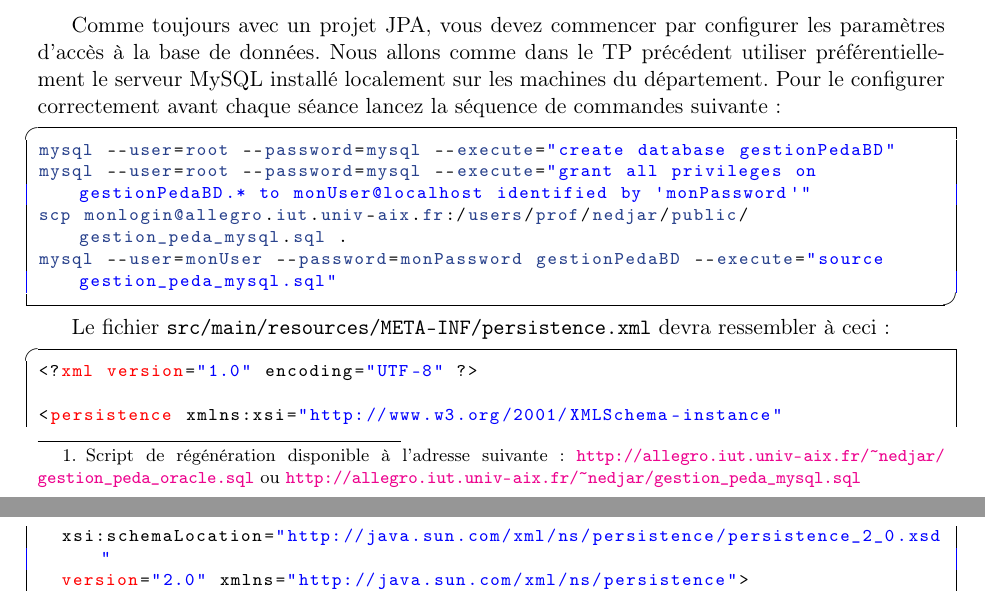
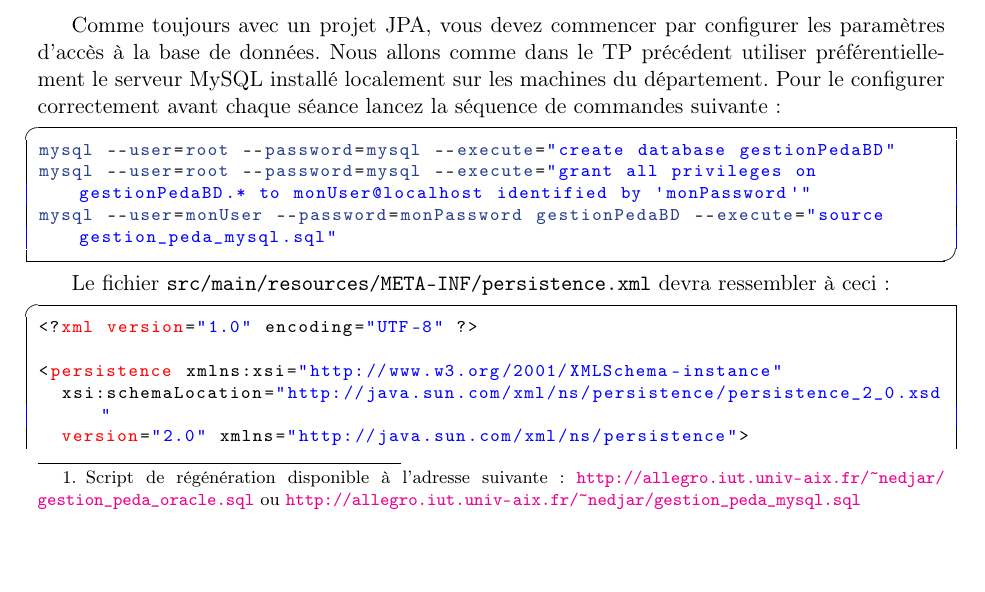
Before and after one commit to IUTInfoAix-M3106/TpJpa, a LaTeX document (TpJPA.tex): two parts of pages 1 and 3 of 8 before the commit and part of page 1 of 8 after it, the two joined at a grey line, cut so that both start at the same text, the shorter picture padded with empty space. Compiled offline with pdfLaTeX.

Commit message:
Suppression de la référence au pauvre allegro

```diff
--- a/TpJPA.tex
+++ b/TpJPA.tex
@@ -341,7 +341,6 @@ du département. Pour le configurer correctement avant chaque séance lancez la
 \begin{code_shell}
 mysql --user=root --password=mysql --execute="create database gestionPedaBD"
 mysql --user=root --password=mysql --execute="grant all privileges on gestionPedaBD.* to monUser@localhost identified by 'monPassword'"
-scp monlogin@allegro.iut.univ-aix.fr:/users/prof/nedjar/public/gestion_peda_mysql.sql .
 mysql --user=monUser --password=monPassword gestionPedaBD --execute="source gestion_peda_mysql.sql"
 \end{code_shell}
 
```
Also changed, not shown: TpJPA.pdf.
